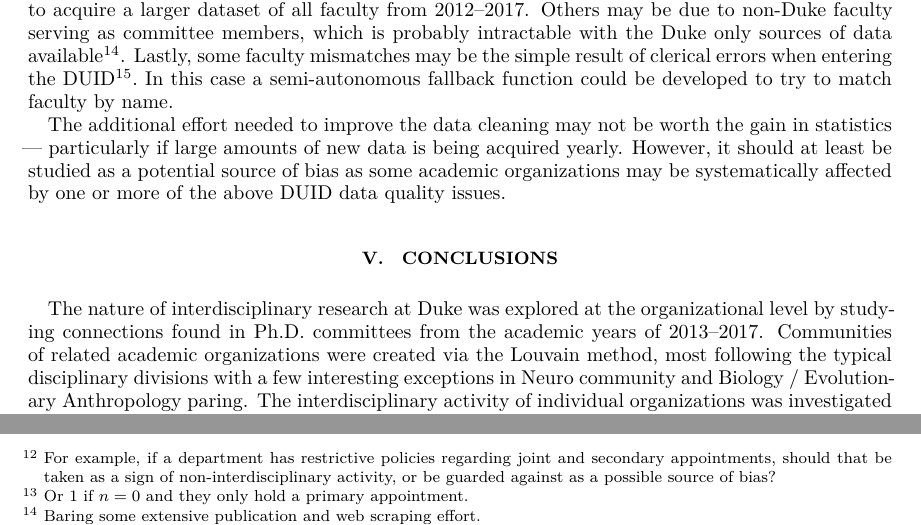
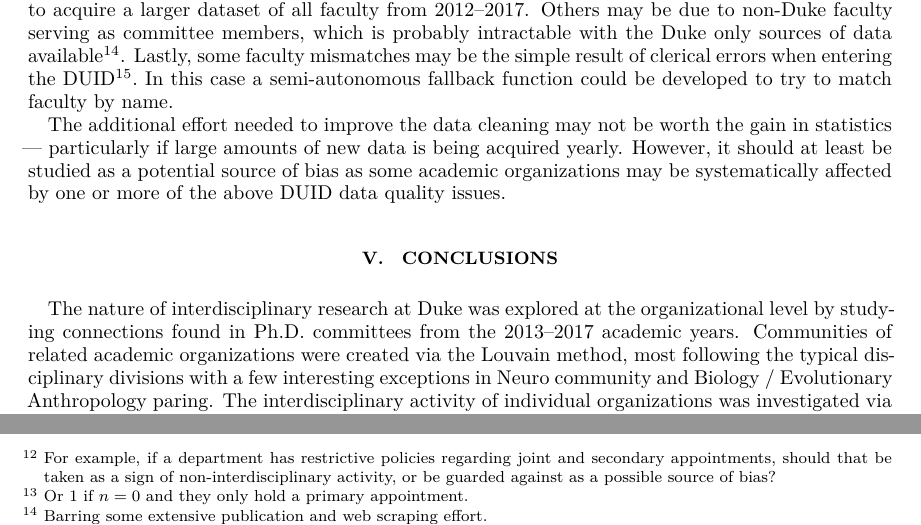
Before and after one commit to mepland/vis_challenge_2018, a LaTeX paper (paper/vis_challenge_2018_paper-matthew_epland.tex): two parts of page 5 of 8, joined at a grey line, cut so that both start at the same text. Compiled offline with XeLaTeX.

Commit message:
hopefully the final round of proofreading

```diff
--- a/paper/vis_challenge_2018_paper-matthew_epland.tex
+++ b/paper/vis_challenge_2018_paper-matthew_epland.tex
@@ -163,14 +163,14 @@ The academic organizations graph is currently constructed such that the weight a
 Two weighting schemes were in fact tested during development, one which only considered primary appointments and the second as presented here in Section~\ref{sec:construct_graph} which weighted primary, joint and secondary appointments equally. The second method was ultimately chosen as it produced a more interconnected graph with reasonable Louvain communities. Other possible weighting schemes to test include weighting joint and secondary appointments at a constant non-zero value less than primary appointments, and normalizing the weights per faculty member such that their primary appointment receives a weight of $0.5$\footnote{Or $1$ if $n=0$ and they only hold a primary appointment.} while any $n$ joint and secondary appointments receive $0.5 / n$ such that each faculty member only contributes a maximum combined weight of $1$.
 
 \subsubsection{Improved Data Cleaning}
-As implemented the process to clean and merge the committee and faculty datasets is fairly strict. Everything is done by the DUID number and if there is a missing or mismatched record the faculty member will be dropped. Some of these cases may be caused by recently retired faculty appearing on past committees, but not in \path{ScholarsAtDuke_Faculty_October2017.xlsx}; the solution here is to acquire a larger dataset of all faculty from 2012--2017. Others may be due to non-Duke faculty serving as committee members, which is probably intractable with the Duke only sources of data available\footnote{Baring some extensive publication and web scraping effort.}. Lastly, some faculty mismatches may be the simple result of clerical errors when entering the DUID\footnote{A handful of committee members have DELETE in their names, so this is a real possibility.}. In this case a semi-autonomous fallback function could be developed to try to match faculty by name.
+As implemented the process to clean and merge the committee and faculty datasets is fairly strict. Everything is done by the DUID number and if there is a missing or mismatched record the faculty member will be dropped. Some of these cases may be caused by recently retired faculty appearing on past committees, but not in \path{ScholarsAtDuke_Faculty_October2017.xlsx}; the solution here is to acquire a larger dataset of all faculty from 2012--2017. Others may be due to non-Duke faculty serving as committee members, which is probably intractable with the Duke only sources of data available\footnote{Barring some extensive publication and web scraping effort.}. Lastly, some faculty mismatches may be the simple result of clerical errors when entering the DUID\footnote{A handful of committee members have DELETE in their names, so this is a real possibility.}. In this case a semi-autonomous fallback function could be developed to try to match faculty by name.
 
 The additional effort needed to improve the data cleaning may not be worth the gain in statistics --- particularly if large amounts of new data is being acquired yearly. However, it should at least be studied as a potential source of bias as some academic organizations may be systematically affected by one or more of the above DUID data quality issues.
 
 
 %%%%%%%%%%%%%%%%%%%%%%%%%%%%%%%%%%%%%%%%%%%%%%%%%%%%%%%%%%%%%%%%%%%%%%%%%%%%%%%%%%%%%%%%%%%%%%%%%%%%
 \section{Conclusions}
-The nature of interdisciplinary research at Duke was explored at the organizational level by studying connections found in Ph.D.\ committees from the academic years of 2013--2017. Communities of related academic organizations were created via the Louvain method, most following the typical disciplinary divisions with a few interesting exceptions in Neuro community and Biology / Evolutionary Anthropology paring. The interdisciplinary activity of individual organizations was investigated via the development of interdisciplinary fraction $f$, which revealed lower values of $f$ with high variances for the Physics, Psychology and Neuroscience, and Philosophy departments. Lastly, future directions and areas of improvement for the analysis were identified, along with possible solutions.
+The nature of interdisciplinary research at Duke was explored at the organizational level by studying connections found in Ph.D.\ committees from the 2013--2017 academic years. Communities of related academic organizations were created via the Louvain method, most following the typical disciplinary divisions with a few interesting exceptions in Neuro community and Biology / Evolutionary Anthropology paring. The interdisciplinary activity of individual organizations was investigated via the development of interdisciplinary fraction $f$, which revealed lower values of $f$ with high variances for the Physics, Psychology and Neuroscience, and Philosophy departments. Lastly, future directions and areas of improvement for the analysis were identified, along with possible solutions.
 
 
 %%%%%%%%%%%%%%%%%%%%%%%%%%%%%%%%%%%%%%%%%%%%%%%%%%%%%%%%%%%%%%%%%%%%%%%%%%%%%%%%%%%%%%%%%%%%%%%%%%%%
```
Also changed, not shown: author_and_abstract.txt (+1 -1 lines), poster/vis_challenge_2018_poster-matthew_epland.tex (+1 -1 lines), paper/vis_challenge_2018_paper-matthew_epland.tex (2 more changed lines).
